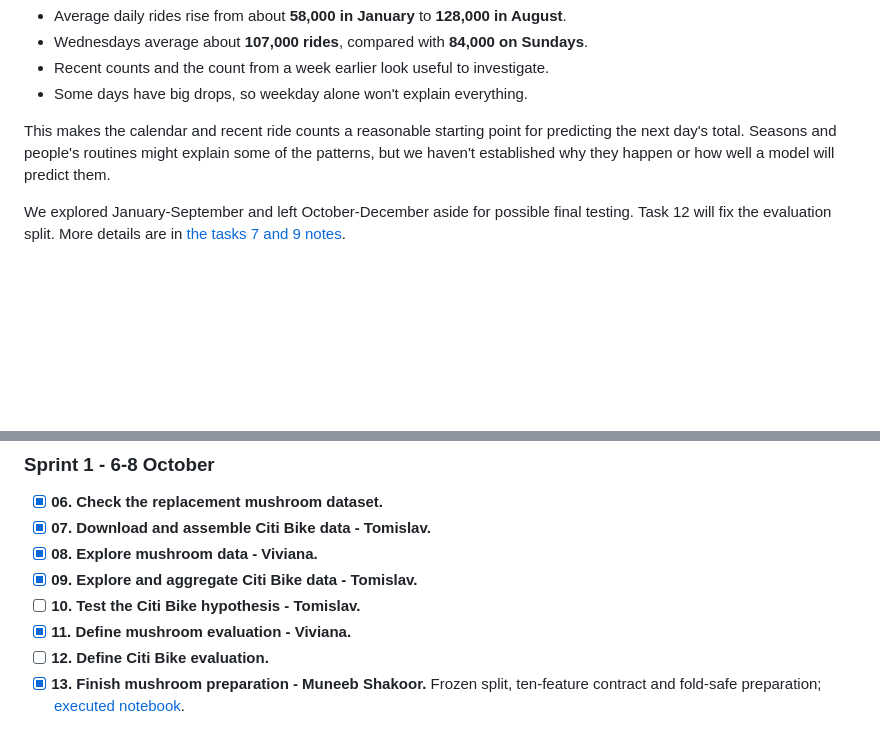
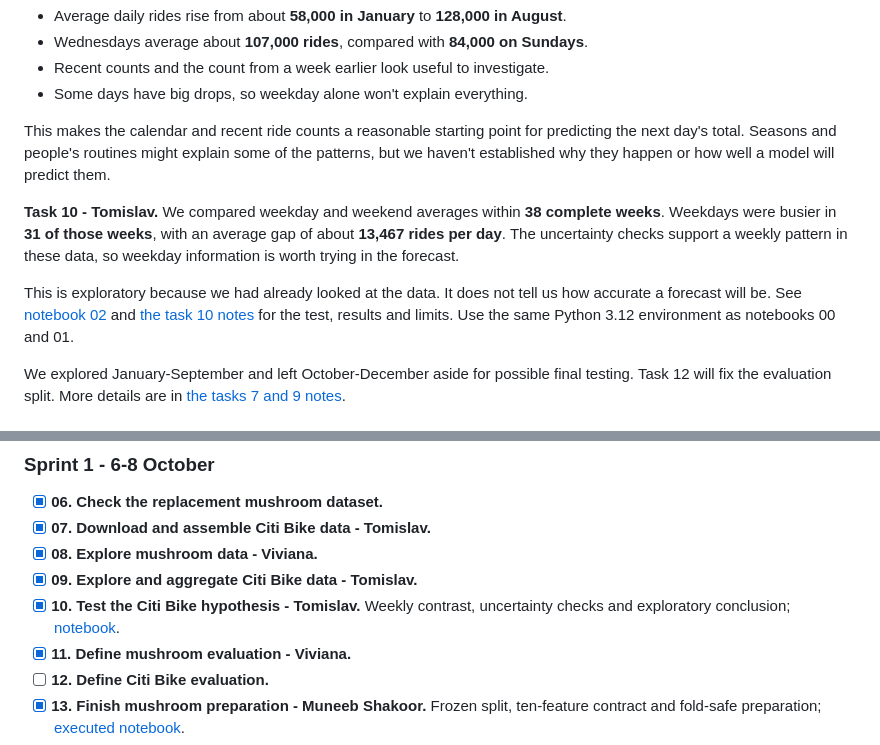
Before and after one commit to viviana-pajic/CloudAI_The-best-DL-group-in-the-world-ever, a Markdown page: README.md, 2 parts joined by grey strips. GitHub-like rendering; blank space fills up the shorter version.

```diff
--- a/README.md
+++ b/README.md
@@ -119,6 +119,10 @@ What we noticed:
 
 This makes the calendar and recent ride counts a reasonable starting point for predicting the next day's total. Seasons and people's routines might explain some of the patterns, but we haven't established why they happen or how well a model will predict them.
 
+**Task 10 - Tomislav.** We compared weekday and weekend averages within **38 complete weeks**. Weekdays were busier in **31 of those weeks**, with an average gap of about **13,467 rides per day**. The uncertainty checks support a weekly pattern in these data, so weekday information is worth trying in the forecast.
+
+This is exploratory because we had already looked at the data. It does not tell us how accurate a forecast will be. See [notebook 02](citibike/02_weekly_hypothesis.ipynb) and [the task 10 notes](docs/CITIBIKE_TASK_10.md) for the test, results and limits. Use the same Python 3.12 environment as notebooks 00 and 01.
+
 We explored January-September and left October-December aside for possible final testing. Task 12 will fix the evaluation split. More details are in [the tasks 7 and 9 notes](docs/CITIBIKE_TASKS_7_9.md).
 
 ## Tasks
@@ -137,7 +141,7 @@ We explored January-September and left October-December aside for possible final
 - [x] **07. Download and assemble Citi Bike data - Tomislav.**
 - [x] **08. Explore mushroom data - Viviana.**
 - [x] **09. Explore and aggregate Citi Bike data - Tomislav.**
-- [ ] **10. Test the Citi Bike hypothesis - Tomislav.**
+- [x] **10. Test the Citi Bike hypothesis - Tomislav.** Weekly contrast, uncertainty checks and exploratory conclusion; [notebook](citibike/02_weekly_hypothesis.ipynb).
 - [x] **11. Define mushroom evaluation - Viviana.**
 - [ ] **12. Define Citi Bike evaluation.**
 - [x] **13. Finish mushroom preparation - Muneeb Shakoor.** Frozen split, ten-feature contract and fold-safe preparation; [executed notebook](mushrooms/01_data_preparation.ipynb).
```
Also changed, not shown: docs/AI_USE.md (+12 -0 lines), docs/CITIBIKE_TASK_10.md (added, +221 -0 lines), citibike/figures/weekly_contrast.png (added), citibike/figures/weekly_contrast_sensitivity.png (added), citibike/figures/weekly_contrast_uncertainty.png (added), 5 other files.
